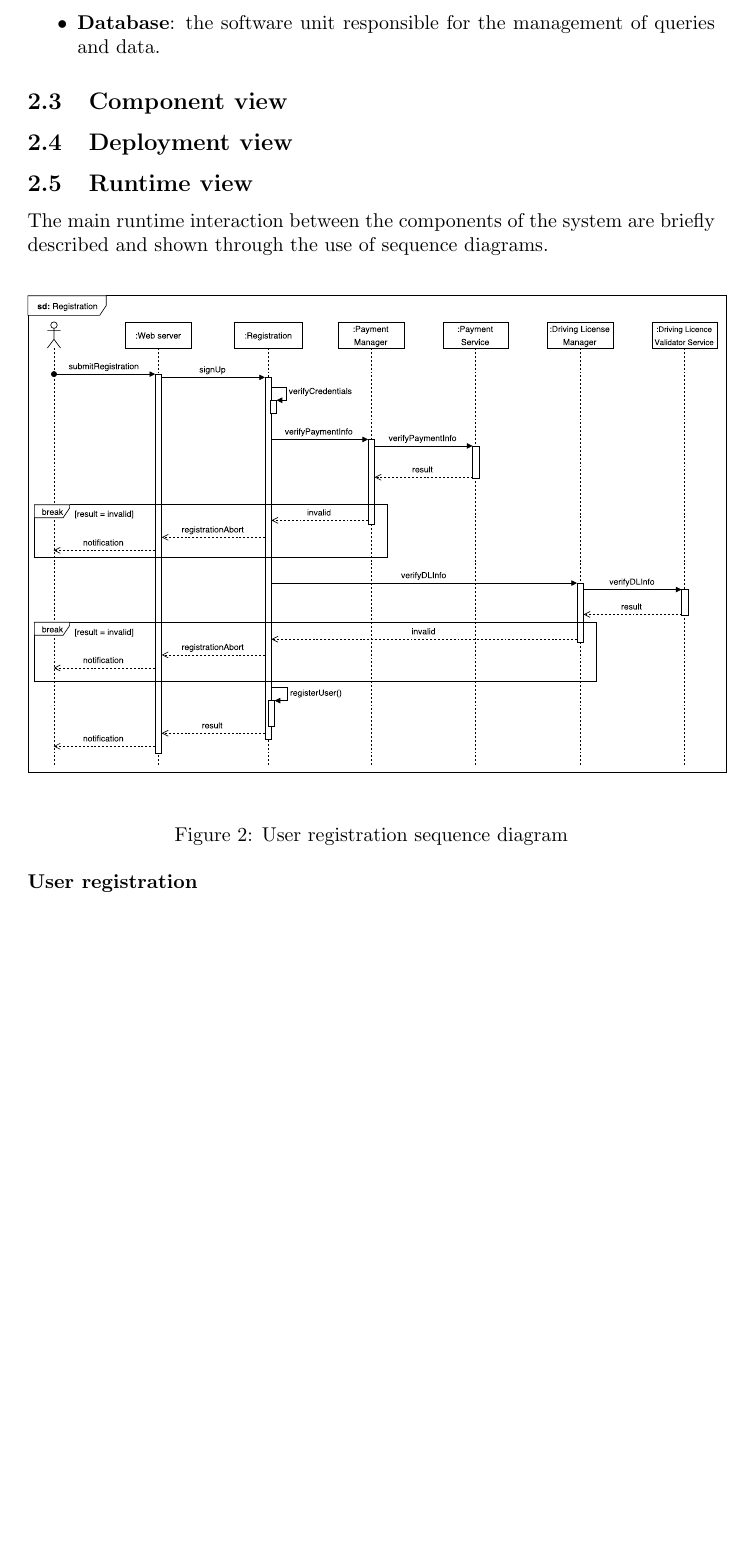
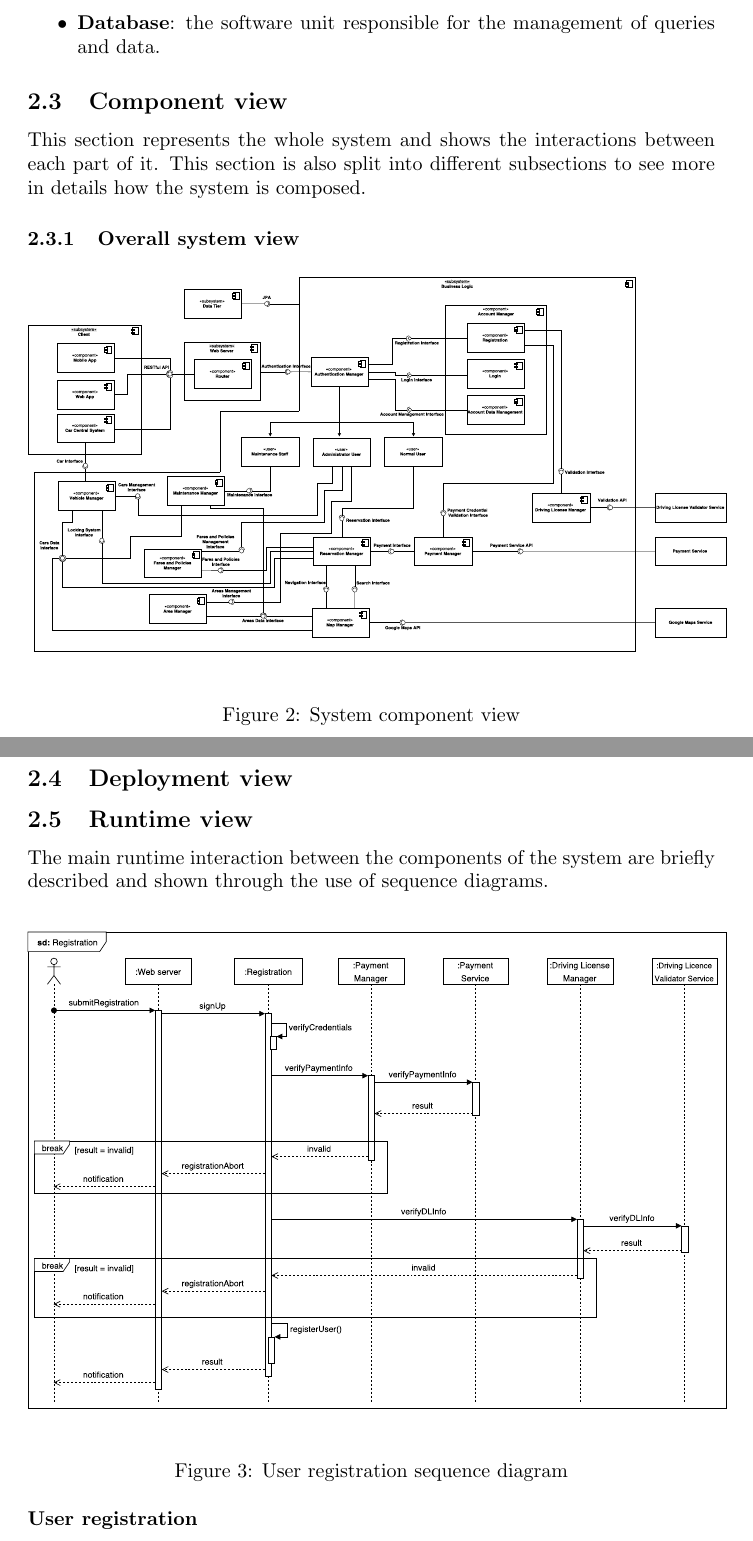
Before and after one commit to tommicasta/casalino.castagna-SE2, a LaTeX document (DD/DD.tex, which reads DD/architectural-design/component-view.tex, DD/architectural-design/main.tex): part of page 8 of 19 before the commit and two parts of pages 8 and 9 of 20 after it, the two joined at a grey line, cut so that both start at the same text, the shorter picture padded with empty space. Compiled offline with pdfLaTeX.

Commit message:
Component view
Completed and added to the document the component view

```diff
--- /dev/null
+++ b/DD/architectural-design/component-view.tex
@@ -0,0 +1,9 @@
+\subsection{Component view}
+
+This section represents the whole system and shows the interactions between each part of it. This section is also split into different subsections to see more in details how the system is composed.
+
+\subsubsection{Overall system view}
+
+\begin{figure}[h!]
+	\includegraphics[width=350px]{../Datas/images/ComponentView.pdf}
+	\caption{System component view}
--- a/DD/architectural-design/main.tex
+++ b/DD/architectural-design/main.tex
@@ -4,7 +4,7 @@
 
 	\input{./architectural-design/high-lev-comp}
 
-	\subsection{Component view}
+	\input{./architectural-design/component-view}
 
 	\subsection{Deployment view}
 
```
Also changed, not shown: DD/DD.pdf, Datas/images/ComponentView.pdf (added), DD/architectural-design/component-view.tex (4 more changed lines).
